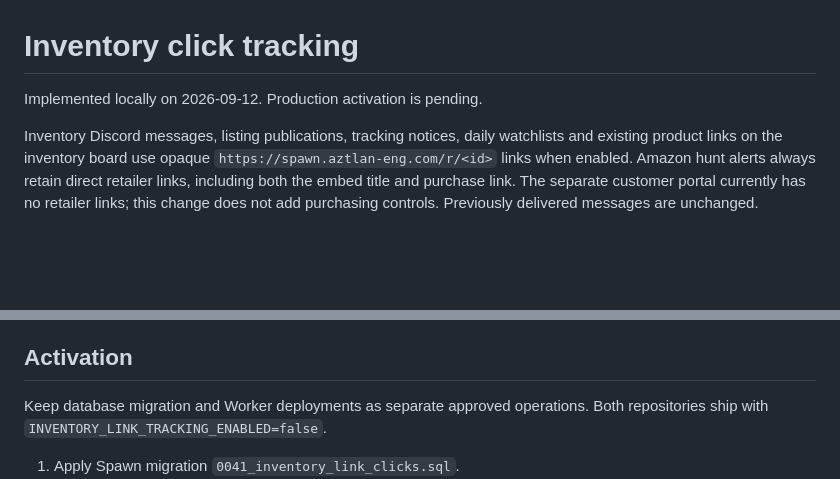
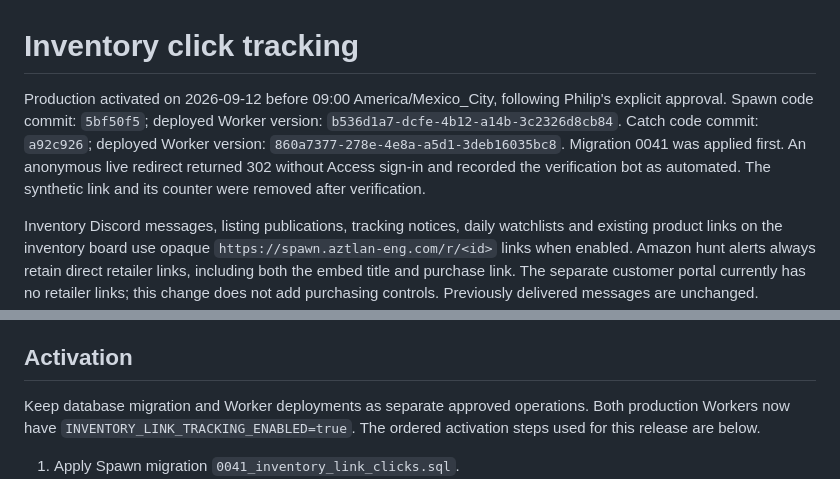
Before and after one commit to kolevskipk-ux/project-spawn, a Markdown page: docs/inventory-link-tracking.md, 2 parts joined by grey strips. Drawn GitHub-style; blank space fills up the shorter version.

Commit message:
Record verified production activation of inventory click tracking

```diff
--- a/docs/inventory-link-tracking.md
+++ b/docs/inventory-link-tracking.md
@@ -1,6 +1,12 @@
 # Inventory click tracking
 
-Implemented locally on 2026-09-12. Production activation is pending.
+Production activated on 2026-09-12 before 09:00 America/Mexico_City,
+following Philip's explicit approval. Spawn code commit: `5bf50f5`; deployed
+Worker version: `b536d1a7-dcfe-4b12-a14b-3c2326d8cb84`. Catch code commit:
+`a92c926`; deployed Worker version: `860a7377-278e-4e8a-a5d1-3deb16035bc8`.
+Migration 0041 was applied first. An anonymous live redirect returned 302
+without Access sign-in and recorded the verification bot as automated. The
+synthetic link and its counter were removed after verification.
 
 Inventory Discord messages, listing publications, tracking notices, daily
 watchlists and existing product links on the inventory board use opaque
@@ -52,7 +58,8 @@ advertising or automatically share information with partners.
 ## Activation
 
 Keep database migration and Worker deployments as separate approved operations.
-Both repositories ship with `INVENTORY_LINK_TRACKING_ENABLED=false`.
+Both production Workers now have `INVENTORY_LINK_TRACKING_ENABLED=true`.
+The ordered activation steps used for this release are below.
 
 1. Apply Spawn migration `0041_inventory_link_clicks.sql`.
 2. Deploy Spawn's redirect handler before enabling Catch link generation.
```
